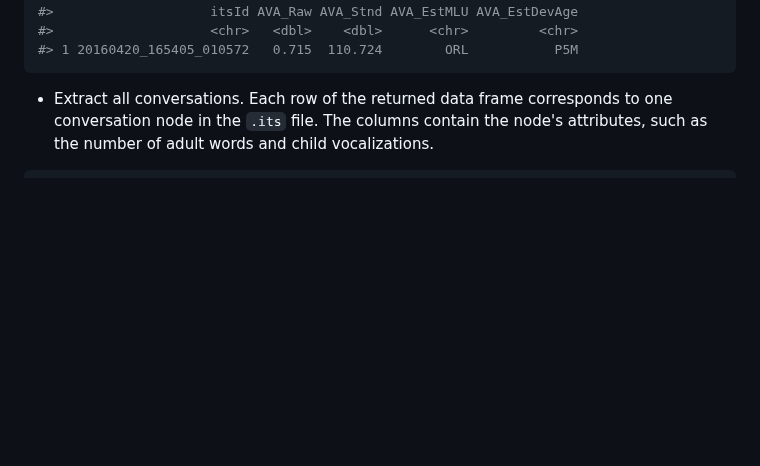
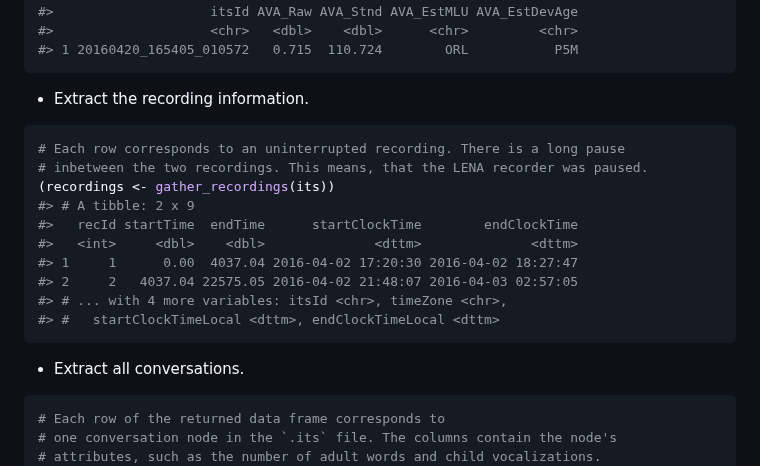
Before and after one commit to HomeBankCode/rlena, a Markdown page: README.md, the part around one of its changes. Rendered like a GitHub page; blank space fills up the shorter version.

````diff
--- a/README.md
+++ b/README.md
@@ -66,9 +66,27 @@ gather_ava_info(its)
 #> 1 20160420_165405_010572   0.715  110.724        ORL           P5M
 ```
 
--   Extract all conversations. Each row of the returned data frame corresponds to one conversation node in the `.its` file. The columns contain the node's attributes, such as the number of adult words and child vocalizations.
+-   Extract the recording information.
 
 ``` r
+# Each row corresponds to an uninterrupted recording. There is a long pause
+# inbetween the two recordings. This means, that the LENA recorder was paused.
+(recordings <- gather_recordings(its))
+#> # A tibble: 2 x 9
+#>   recId startTime  endTime      startClockTime        endClockTime
+#>   <int>     <dbl>    <dbl>              <dttm>              <dttm>
+#> 1     1      0.00  4037.04 2016-04-02 17:20:30 2016-04-02 18:27:47
+#> 2     2   4037.04 22575.05 2016-04-02 21:48:07 2016-04-03 02:57:05
+#> # ... with 4 more variables: itsId <chr>, timeZone <chr>,
+#> #   startClockTimeLocal <dttm>, endClockTimeLocal <dttm>
+```
+
+-   Extract all conversations.
+
+``` r
+# Each row of the returned data frame corresponds to
+# one conversation node in the `.its` file. The columns contain the node's
+# attributes, such as the number of adult words and child vocalizations.
 conversations <- gather_conversations(its)
 conversations
 #> # A tibble: 655 x 48
````
Also changed, not shown: other parts of README.md (+80 -6 lines), man/figures/README-conversation-demo-1.png, man/figures/README-conversation-demo-2.png, man/figures/README-segment-demo-1.png (added), 1 other file.
